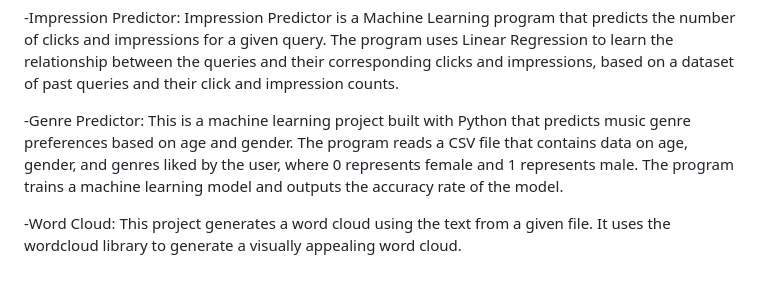
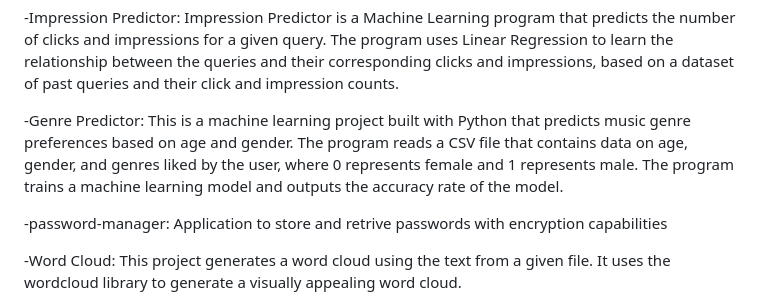
Before and after one commit to SaisatwikBiku/python-salad, a Markdown page: README.md, the part around the change. GitHub-like rendering; blank space fills up the shorter version.

```diff
--- a/README.md
+++ b/README.md
@@ -11,6 +11,9 @@ Impression Predictor is a Machine Learning program that predicts the number of c
 
 -Genre Predictor:
 This is a machine learning project built with Python that predicts music genre preferences based on age and gender. The program reads a CSV file that contains data on age, gender, and genres liked by the user, where 0 represents female and 1 represents male. The program trains a machine learning model and outputs the accuracy rate of the model.
+
+-password-manager:
+Application to store and retrive passwords with encryption capabilities
 
 -Word Cloud:
 This project generates a word cloud using the text from a given file.
```
